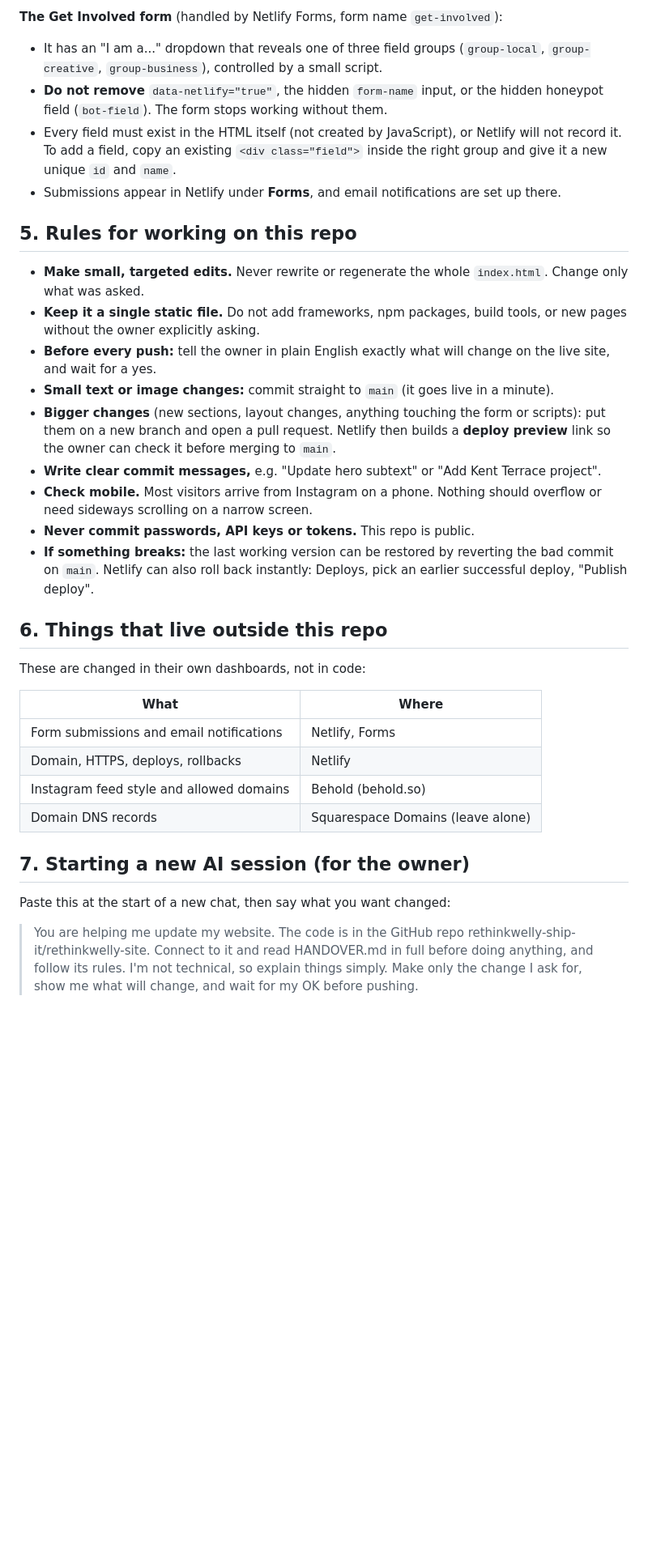
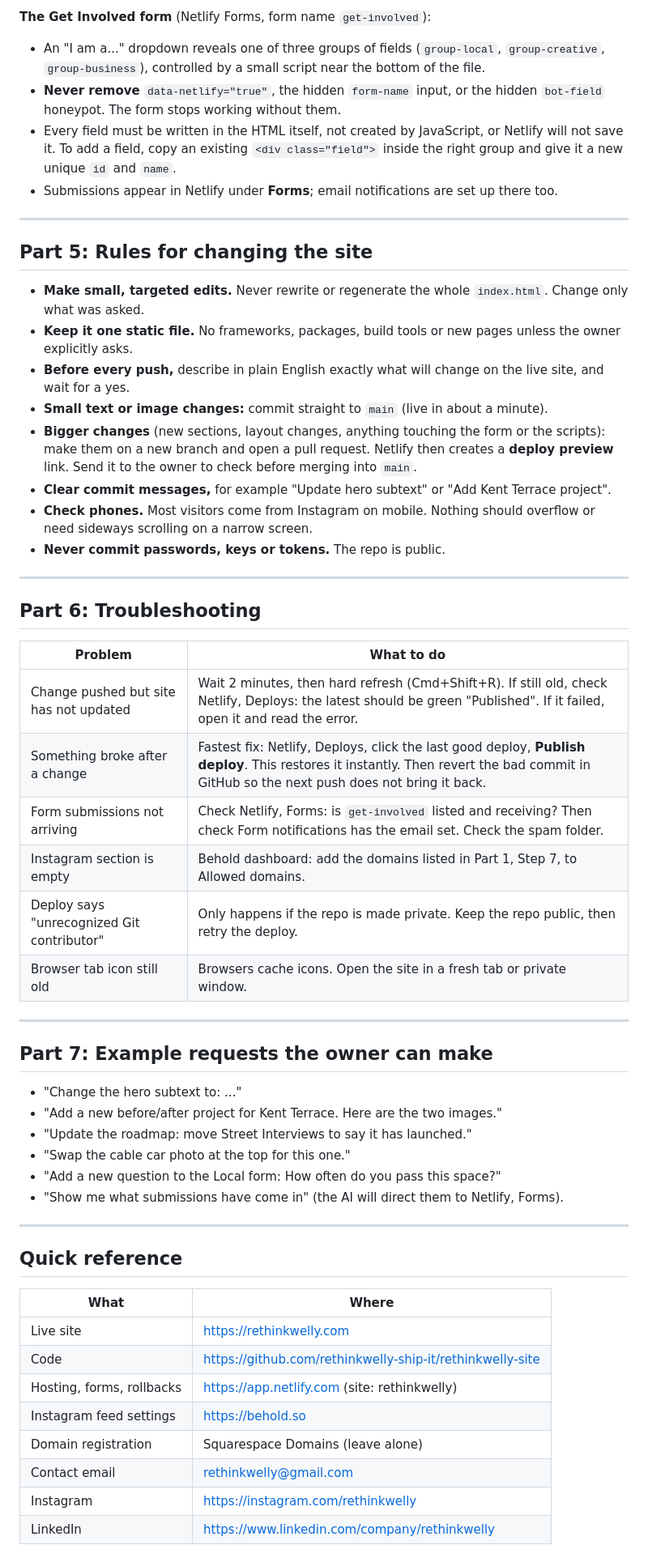
Before and after one commit to rethinkwelly-ship-it/rethinkwelly-site, a Markdown page: HANDOVER.md, the part around one of its changes. Shown at 81% size. Drawn GitHub-style; blank space fills up the shorter version.

```diff
--- a/HANDOVER.md
+++ b/HANDOVER.md
@@ -83,50 +175,68 @@ not in this code. Do not edit the widget code unless the feed itself is being re
 
-**The Get Involved form** (handled by Netlify Forms, form name `get-involved`):
-- It has an "I am a..." dropdown that reveals one of three field groups
-  (`group-local`, `group-creative`, `group-business`), controlled by a small script.
-- **Do not remove** `data-netlify="true"`, the hidden `form-name` input, or the hidden
-  honeypot field (`bot-field`). The form stops working without them.
-- Every field must exist in the HTML itself (not created by JavaScript), or Netlify will
-  not record it. To add a field, copy an existing `<div class="field">` inside the right
-  group and give it a new unique `id` and `name`.
-- Submissions appear in Netlify under **Forms**, and email notifications are set up there.
+**The Get Involved form** (Netlify Forms, form name `get-involved`):
+- An "I am a..." dropdown reveals one of three groups of fields (`group-local`,
+  `group-creative`, `group-business`), controlled by a small script near the bottom of the file.
+- **Never remove** `data-netlify="true"`, the hidden `form-name` input, or the hidden
+  `bot-field` honeypot. The form stops working without them.
+- Every field must be written in the HTML itself, not created by JavaScript, or Netlify will
+  not save it. To add a field, copy an existing `<div class="field">` inside the right group
+  and give it a new unique `id` and `name`.
+- Submissions appear in Netlify under **Forms**; email notifications are set up there too.
 
-## 5. Rules for working on this repo
+---
+
+## Part 5: Rules for changing the site
 
 - **Make small, targeted edits.** Never rewrite or regenerate the whole `index.html`.
   Change only what was asked.
-- **Keep it a single static file.** Do not add frameworks, npm packages, build tools,
-  or new pages without the owner explicitly asking.
-- **Before every push:** tell the owner in plain English exactly what will change on the
-  live site, and wait for a yes.
-- **Small text or image changes:** commit straight to `main` (it goes live in a minute).
-- **Bigger changes** (new sections, layout changes, anything touching the form or
-  scripts): put them on a new branch and open a pull request. Netlify then builds a
-  **deploy preview** link so the owner can check it before merging to `main`.
-- **Write clear commit messages,** e.g. "Update hero subtext" or "Add Kent Terrace project".
-- **Check mobile.** Most visitors arrive from Instagram on a phone. Nothing should overflow
-  or need sideways scrolling on a narrow screen.
-- **Never commit passwords, API keys or tokens.** This repo is public.
-- **If something breaks:** the last working version can be restored by reverting the bad
-  commit on `main`. Netlify can also roll back instantly: Deploys, pick an earlier
-  successful deploy, "Publish deploy".
+- **Keep it one static file.** No frameworks, packages, build tools or new pages unless the
+  owner explicitly asks.
+- **Before every push,** describe in plain English exactly what will change on the live
+  site, and wait for a yes.
+- **Small text or image changes:** commit straight to `main` (live in about a minute).
+- **Bigger changes** (new sections, layout changes, anything touching the form or the
+  scripts): make them on a new branch and open a pull request. Netlify then creates a
+  **deploy preview** link. Send it to the owner to check before merging into `main`.
+- **Clear commit messages,** for example "Update hero subtext" or "Add Kent Terrace project".
+- **Check phones.** Most visitors come from Instagram on mobile. Nothing should overflow or
+  need sideways scrolling on a narrow screen.
+- **Never commit passwords, keys or tokens.** The repo is public.
 
-## 6. Things that live outside this repo
+---
 
-These are changed in their own dashboards, not in code:
+## Part 6: Troubleshooting
+
+| Problem | What to do |
+|---|---|
+| Change pushed but site has not updated | Wait 2 minutes, then hard refresh (Cmd+Shift+R). If still old, check Netlify, Deploys: the latest should be green "Published". If it failed, open it and read the error. |
+| Something broke after a change | Fastest fix: Netlify, Deploys, click the last good deploy, **Publish deploy**. This restores it instantly. Then revert the bad commit in GitHub so the next push does not bring it back. |
+| Form submissions not arriving | Check Netlify, Forms: is `get-involved` listed and receiving? Then check Form notifications has the email set. Check the spam folder. |
+| Instagram section is empty | Behold dashboard: add the domains listed in Part 1, Step 7, to Allowed domains. |
+| Deploy says "unrecognized Git contributor" | Only happens if the repo is made private. Keep the repo public, then retry the deploy. |
+| Browser tab icon still old | Browsers cache icons. Open the site in a fresh tab or private window. |
+
+---
+
+## Part 7: Example requests the owner can make
+
+- "Change the hero subtext to: ..."
+- "Add a new before/after project for Kent Terrace. Here are the two images."
+- "Update the roadmap: move Street Interviews to say it has launched."
+- "Swap the cable car photo at the top for this one."
+- "Add a new question to the Local form: How often do you pass this space?"
+- "Show me what submissions have come in" (the AI will direct them to Netlify, Forms).
+
+---
+
+## Quick reference
 
 | What | Where |
 |---|---|
-| Form submissions and email notifications | Netlify, Forms |
-| Domain, HTTPS, deploys, rollbacks | Netlify |
-| Instagram feed style and allowed domains | Behold (behold.so) |
-| Domain DNS records | Squarespace Domains (leave alone) |
-
-## 7. Starting a new AI session (for the owner)
-
-Paste this at the start of a new chat, then say what you want changed:
-
-> You are helping me update my website. The code is in the GitHub repo
-> rethinkwelly-ship-it/rethinkwelly-site. Connect to it and read HANDOVER.md in full before
-> doing anything, and follow its rules. I'm not technical, so explain things simply. Make
-> only the change I ask for, show me what will change, and wait for my OK before pushing.
+| Live site | https://rethinkwelly.com |
+| Code | https://github.com/rethinkwelly-ship-it/rethinkwelly-site |
+| Hosting, forms, rollbacks | https://app.netlify.com (site: rethinkwelly) |
+| Instagram feed settings | https://behold.so |
+| Domain registration | Squarespace Domains (leave alone) |
+| Contact email | rethinkwelly@gmail.com |
+| Instagram | https://instagram.com/rethinkwelly |
+| LinkedIn | https://www.linkedin.com/company/rethinkwelly |
```
Also changed, not shown: other parts of HANDOVER.md (+142 -50 lines).
